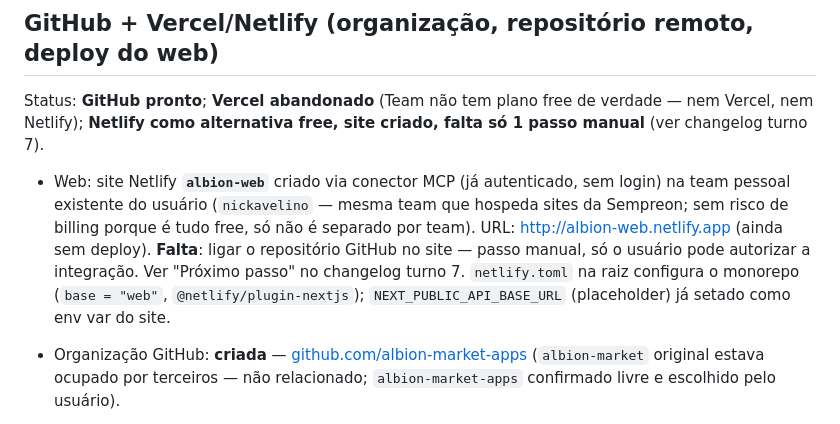
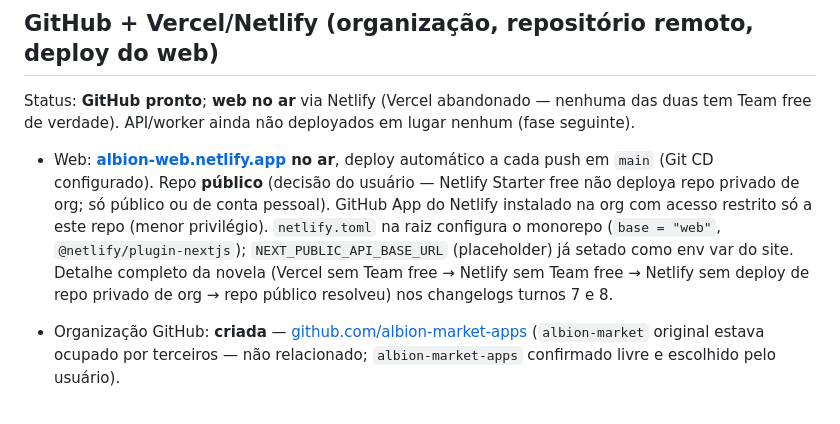
Before and after one commit to albion-market-apps/albion-market-app, a Markdown page: docs/claude.md, the part around one of its changes. GitHub-like rendering.

```diff
--- a/docs/claude.md
+++ b/docs/claude.md
@@ -221,21 +221,20 @@ não está plugado — ver Fase 1), a resposta de `/prices` vem com `data: []`.
 
 ## GitHub + Vercel/Netlify (organização, repositório remoto, deploy do web)
 
-Status: **GitHub pronto**; **Vercel abandonado** (Team não tem plano free
-de verdade — nem Vercel, nem Netlify); **Netlify como alternativa free,
-site criado, falta só 1 passo manual** (ver changelog turno 7).
+Status: **GitHub pronto**; **web no ar** via Netlify (Vercel abandonado —
+nenhuma das duas tem Team free de verdade). API/worker ainda não
+deployados em lugar nenhum (fase seguinte).
 
-- Web: site Netlify **`albion-web`** criado via conector MCP (já
-  autenticado, sem login) na team pessoal existente do usuário
-  (`nickavelino` — mesma team que hospeda sites da Sempreon; sem risco de
-  billing porque é tudo free, só não é separado por team).
-  URL: http://albion-web.netlify.app (ainda sem deploy).
-  **Falta**: ligar o repositório GitHub no site — passo manual, só o
-  usuário pode autorizar a integração. Ver "Próximo passo" no changelog
-  turno 7.
+- Web: **[albion-web.netlify.app](https://albion-web.netlify.app) no ar**,
+  deploy automático a cada push em `main` (Git CD configurado). Repo
+  **público** (decisão do usuário — Netlify Starter free não deploya repo
+  privado de org; só público ou de conta pessoal). GitHub App do Netlify
+  instalado na org com acesso restrito só a este repo (menor privilégio).
   `netlify.toml` na raiz configura o monorepo (`base = "web"`,
   `@netlify/plugin-nextjs`); `NEXT_PUBLIC_API_BASE_URL` (placeholder) já
-  setado como env var do site.
+  setado como env var do site. Detalhe completo da novela (Vercel sem
+  Team free → Netlify sem Team free → Netlify sem deploy de repo privado
+  de org → repo público resolveu) nos changelogs turnos 7 e 8.
 
 - Organização GitHub: **criada** — [github.com/albion-market-apps](https://github.com/albion-market-apps)
   (`albion-market` original estava ocupado por terceiros — não relacionado;
```
Also changed, not shown: other parts of docs/claude.md (+55 -0 lines).
